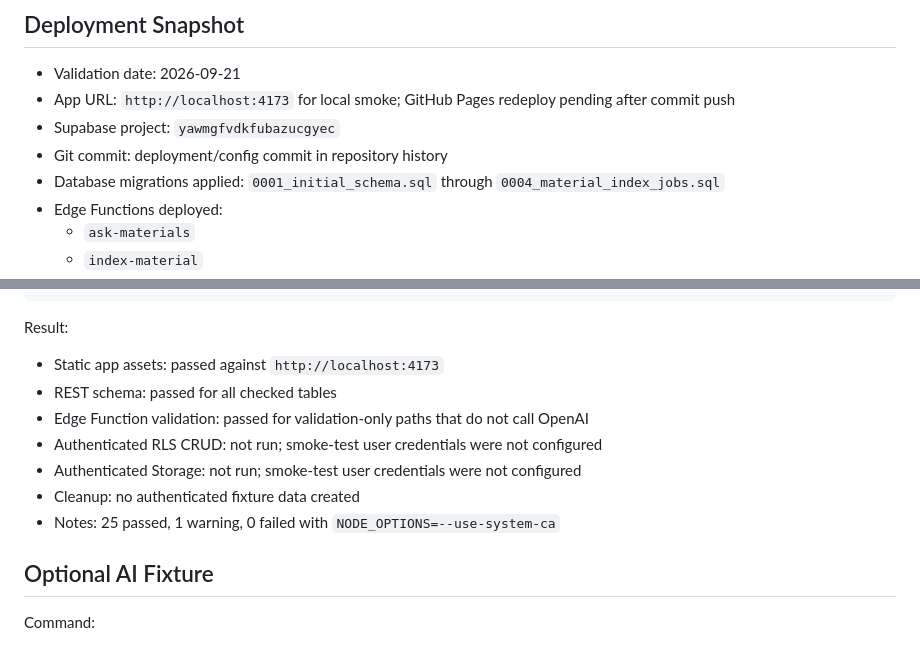
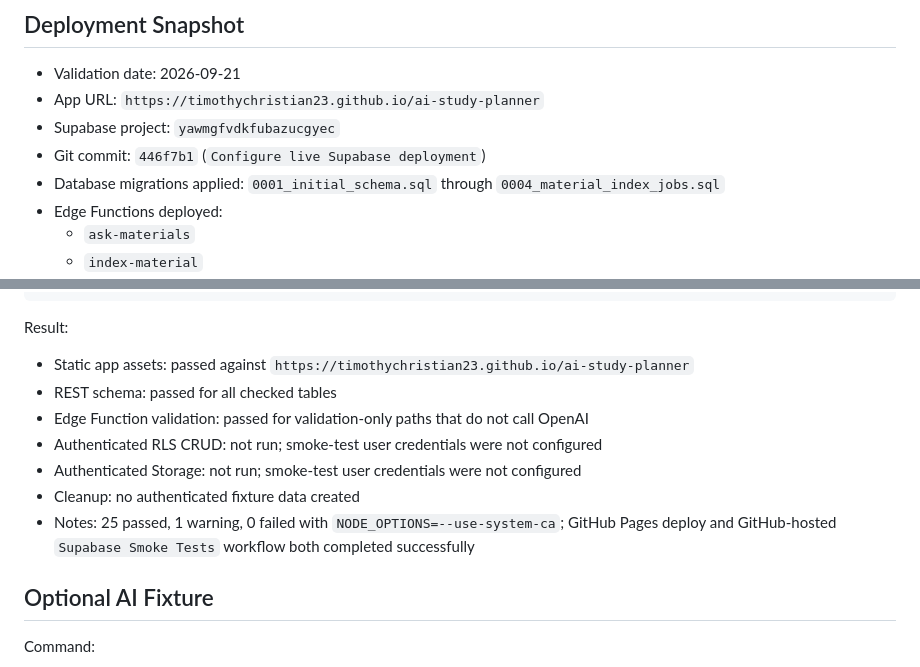
Before and after one commit to TimothyChristian23/ai-study-planner, a Markdown page: docs/production-validation.md, 2 parts joined by grey strips. GitHub-like rendering.

Commit message:
Record public Supabase validation

```diff
--- a/docs/production-validation.md
+++ b/docs/production-validation.md
@@ -5,9 +5,9 @@ Use this report after deploying the latest Supabase migrations, Edge Functions,
 ## Deployment Snapshot
 
 - Validation date: 2026-09-21
-- App URL: `http://localhost:4173` for local smoke; GitHub Pages redeploy pending after commit push
+- App URL: `https://timothychristian23.github.io/ai-study-planner`
 - Supabase project: `yawmgfvdkfubazucgyec`
-- Git commit: deployment/config commit in repository history
+- Git commit: `446f7b1` (`Configure live Supabase deployment`)
 - Database migrations applied: `0001_initial_schema.sql` through `0004_material_index_jobs.sql`
 - Edge Functions deployed:
   - `ask-materials`
@@ -32,13 +32,13 @@ node scripts/supabase-smoke.mjs
 
 Result:
 
-- Static app assets: passed against `http://localhost:4173`
+- Static app assets: passed against `https://timothychristian23.github.io/ai-study-planner`
 - REST schema: passed for all checked tables
 - Edge Function validation: passed for validation-only paths that do not call OpenAI
 - Authenticated RLS CRUD: not run; smoke-test user credentials were not configured
 - Authenticated Storage: not run; smoke-test user credentials were not configured
 - Cleanup: no authenticated fixture data created
-- Notes: 25 passed, 1 warning, 0 failed with `NODE_OPTIONS=--use-system-ca`
+- Notes: 25 passed, 1 warning, 0 failed with `NODE_OPTIONS=--use-system-ca`; GitHub Pages deploy and GitHub-hosted `Supabase Smoke Tests` workflow both completed successfully
 
 ## Optional AI Fixture
 
```
